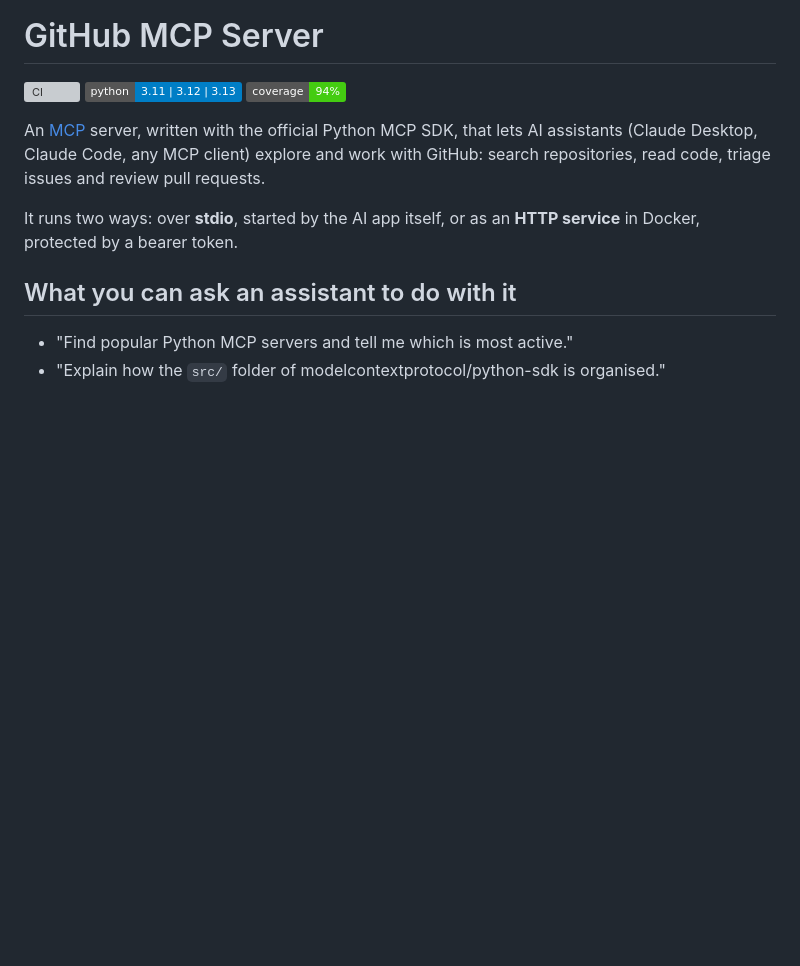
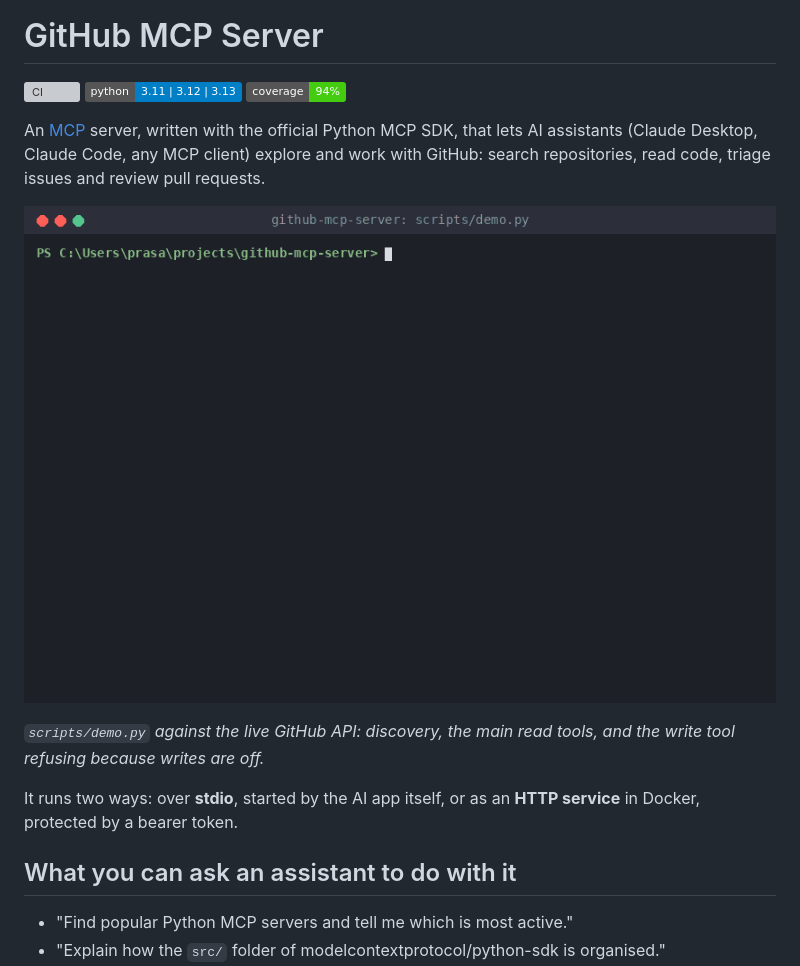
Before and after one commit to prasad976999/github-mcp-server, a Markdown page: README.md, the part around the change. Drawn GitHub-style; pictures changed too: docs/demo.gif (added); badges without logos; blank space fills up the shorter version; grey boxes are pictures that could not be loaded.

Commit message:
Add demo GIF to the README (#7)
Recorded from scripts/demo.py run on the laptop against the live GitHub API.


Claude-Session: https://claude.ai/code/session_01RTbs5SELEZZ3ftv7mdURL5

Co-authored-by: Claude Opus 5.5 <noreply@anthropic.com>

```diff
--- a/README.md
+++ b/README.md
@@ -5,6 +5,10 @@
 ![coverage 94%](https://img.shields.io/badge/coverage-94%25-brightgreen)
 
 An [MCP](https://modelcontextprotocol.io) server, written with the official Python MCP SDK, that lets AI assistants (Claude Desktop, Claude Code, any MCP client) explore and work with GitHub: search repositories, read code, triage issues and review pull requests.
+
+![Demo: scripts/demo.py listing the tools, then searching, reading and listing issues on GitHub](docs/demo.gif)
+
+*`scripts/demo.py` against the live GitHub API: discovery, the main read tools, and the write tool refusing because writes are off.*
 
 It runs two ways: over **stdio**, started by the AI app itself, or as an **HTTP service** in Docker, protected by a bearer token.
 
```
